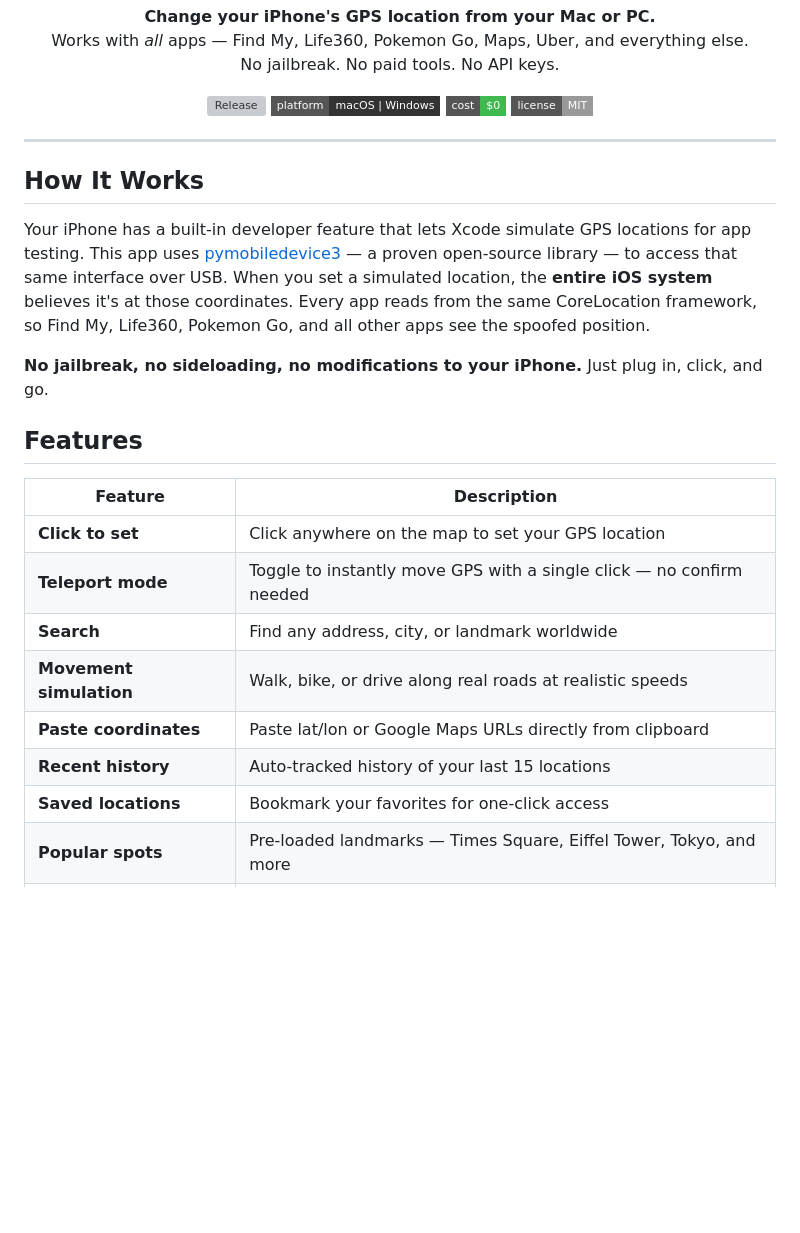
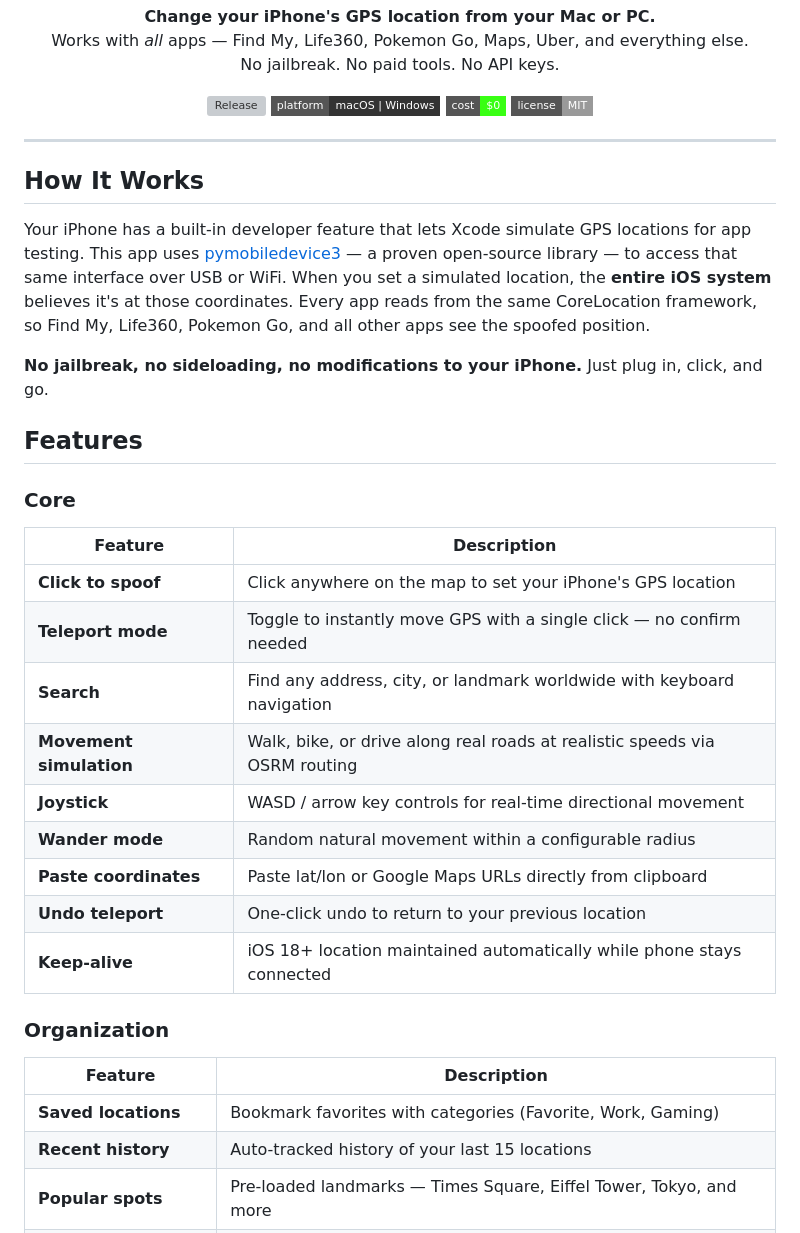
Before and after one commit to gabrielvuksani/iphonespoofer, a Markdown page: README.md, the part around one of its changes. Rendered like a GitHub page; badges without logos; blank space fills up the shorter version; grey boxes are pictures that could not be loaded.

```diff
--- a/README.md
+++ b/README.md
@@ -15,5 +15,5 @@
   <img src="https://img.shields.io/badge/platform-macOS%20%7C%20Windows-333?style=flat-square" alt="Platform" />
-  <img src="https://img.shields.io/badge/cost-%240-3fb950?style=flat-square" alt="Free" />
+  <img src="https://img.shields.io/badge/cost-%240-39FF14?style=flat-square" alt="Free" />
   <img src="https://img.shields.io/badge/license-MIT-999?style=flat-square" alt="License" />
 </p>
 
@@ -21,19 +21,30 @@
 
 ## How It Works
 
-Your iPhone has a built-in developer feature that lets Xcode simulate GPS locations for app testing. This app uses [pymobiledevice3](https://github.com/doronz88/pymobiledevice3) — a proven open-source library — to access that same interface over USB. When you set a simulated location, the **entire iOS system** believes it's at those coordinates. Every app reads from the same CoreLocation framework, so Find My, Life360, Pokemon Go, and all other apps see the spoofed position.
+Your iPhone has a built-in developer feature that lets Xcode simulate GPS locations for app testing. This app uses [pymobiledevice3](https://github.com/doronz88/pymobiledevice3) — a proven open-source library — to access that same interface over USB or WiFi. When you set a simulated location, the **entire iOS system** believes it's at those coordinates. Every app reads from the same CoreLocation framework, so Find My, Life360, Pokemon Go, and all other apps see the spoofed position.
 
 **No jailbreak, no sideloading, no modifications to your iPhone.** Just plug in, click, and go.
 
 ## Features
 
+### Core
+
 | Feature | Description |
 |---------|-------------|
-| **Click to set** | Click anywhere on the map to set your GPS location |
+| **Click to spoof** | Click anywhere on the map to set your iPhone's GPS location |
 | **Teleport mode** | Toggle to instantly move GPS with a single click — no confirm needed |
-| **Search** | Find any address, city, or landmark worldwide |
-| **Movement simulation** | Walk, bike, or drive along real roads at realistic speeds |
+| **Search** | Find any address, city, or landmark worldwide with keyboard navigation |
+| **Movement simulation** | Walk, bike, or drive along real roads at realistic speeds via OSRM routing |
+| **Joystick** | WASD / arrow key controls for real-time directional movement |
+| **Wander mode** | Random natural movement within a configurable radius |
 | **Paste coordinates** | Paste lat/lon or Google Maps URLs directly from clipboard |
+| **Undo teleport** | One-click undo to return to your previous location |
+| **Keep-alive** | iOS 18+ location maintained automatically while phone stays connected |
+
+### Organization
+
+| Feature | Description |
+|---------|-------------|
+| **Saved locations** | Bookmark favorites with categories (Favorite, Work, Gaming) |
 | **Recent history** | Auto-tracked history of your last 15 locations |
-| **Saved locations** | Bookmark your favorites for one-click access |
 | **Popular spots** | Pre-loaded landmarks — Times Square, Eiffel Tower, Tokyo, and more |
```
Also changed, not shown: other parts of README.md (+81 -23 lines).
